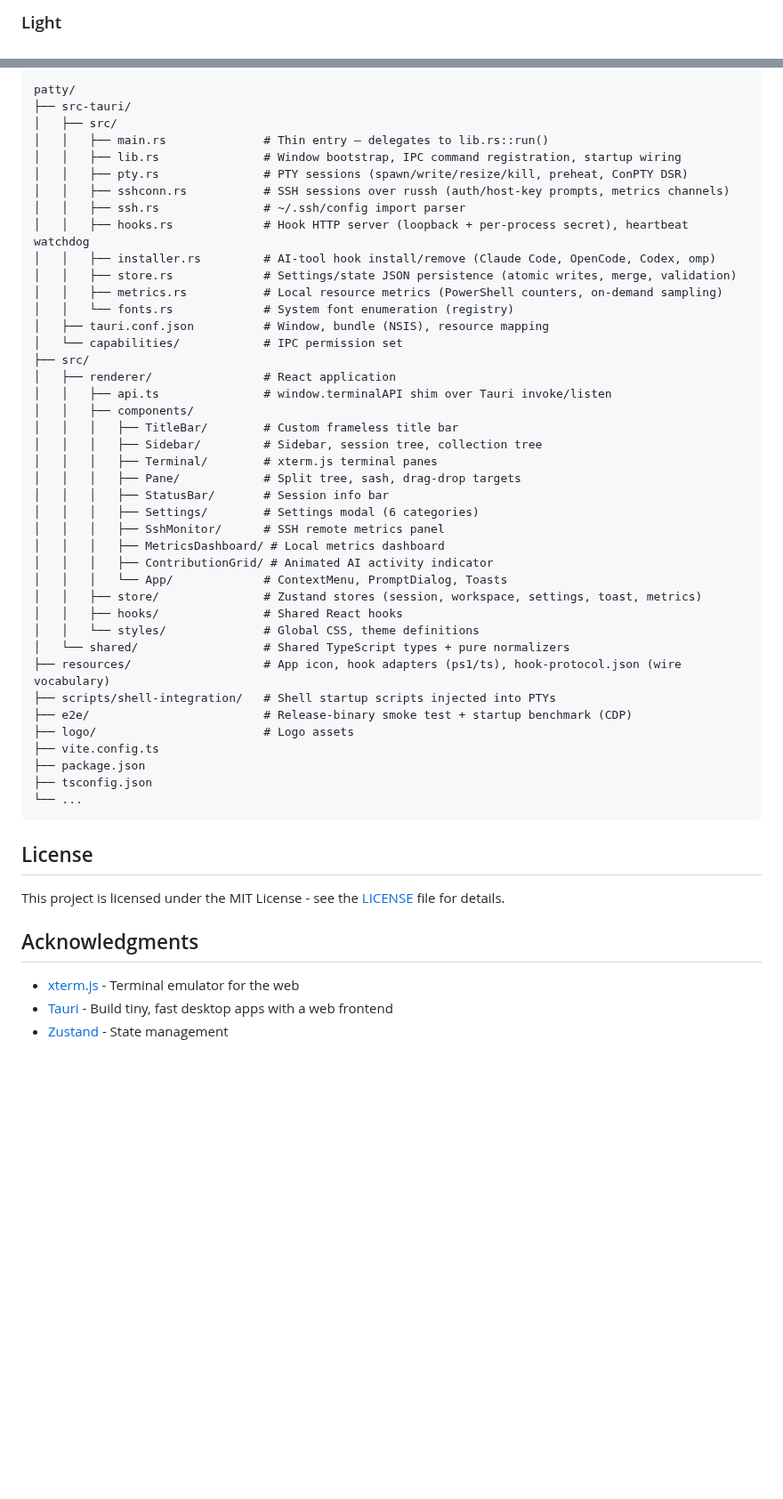
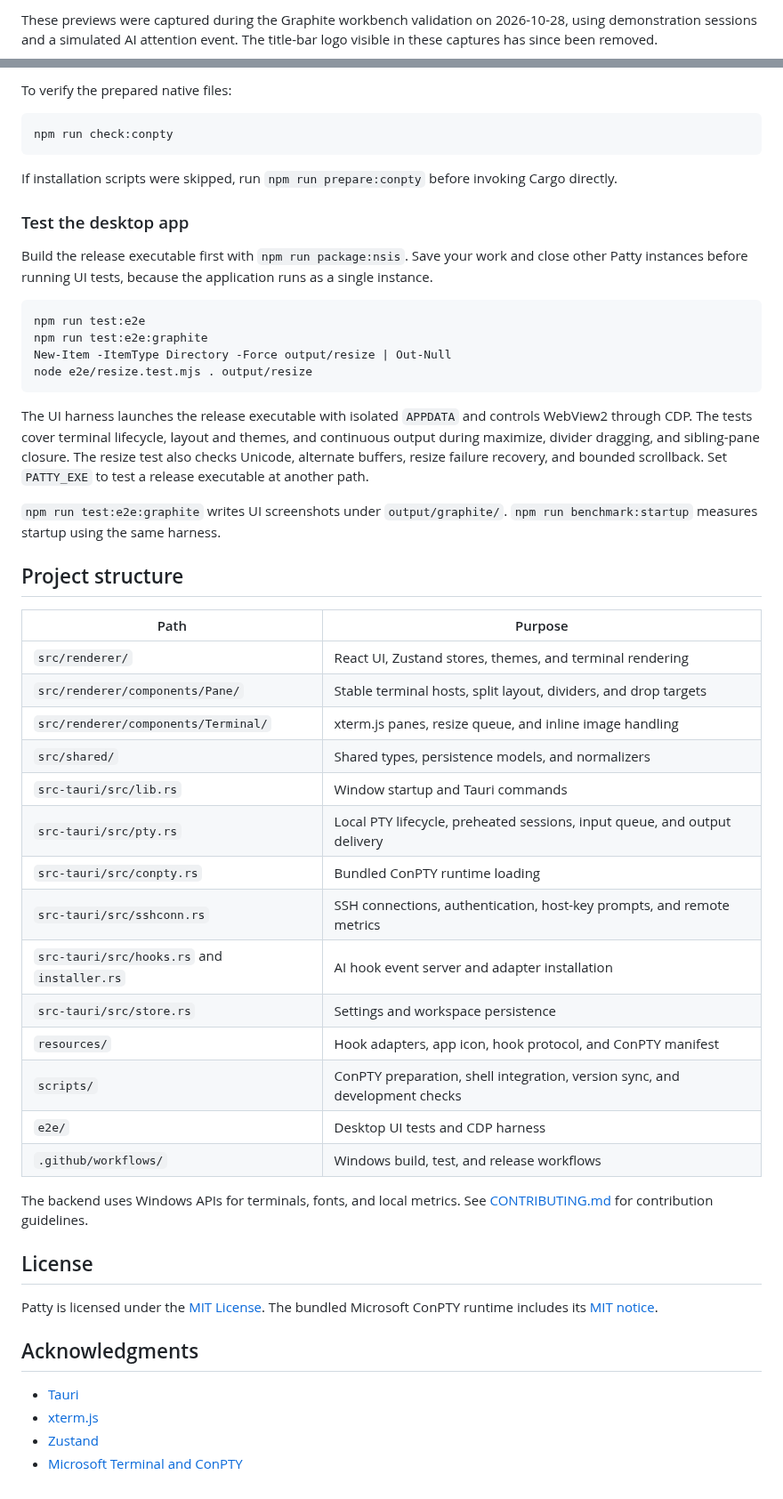
Before and after one commit to paipaipai666/patty, a Markdown page: README.md, 2 parts joined by grey strips. Shown at 89% size. Drawn GitHub-style; blank space fills up the shorter version.

````diff
--- a/README.md
+++ b/README.md
@@ -43,3 +37,3 @@ A modern, minimal terminal manager for Windows with a sidebar layout.
 
-### Light
+These previews were captured during the Graphite workbench validation on 2026-10-28, using demonstration sessions and a simulated AI attention event. The title-bar logo visible in these captures has since been removed.
 
@@ -165,53 +164,56 @@ The installer will be created in `src-tauri/target/release/bundle/nsis`.
 ```
-patty/
-├── src-tauri/
-│   ├── src/
-│   │   ├── main.rs              # Thin entry — delegates to lib.rs::run()
-│   │   ├── lib.rs               # Window bootstrap, IPC command registration, startup wiring
-│   │   ├── pty.rs               # PTY sessions (spawn/write/resize/kill, preheat, ConPTY DSR)
-│   │   ├── sshconn.rs           # SSH sessions over russh (auth/host-key prompts, metrics channels)
-│   │   ├── ssh.rs               # ~/.ssh/config import parser
-│   │   ├── hooks.rs             # Hook HTTP server (loopback + per-process secret), heartbeat watchdog
-│   │   ├── installer.rs         # AI-tool hook install/remove (Claude Code, OpenCode, Codex, omp)
-│   │   ├── store.rs             # Settings/state JSON persistence (atomic writes, merge, validation)
-│   │   ├── metrics.rs           # Local resource metrics (PowerShell counters, on-demand sampling)
-│   │   └── fonts.rs             # System font enumeration (registry)
-│   ├── tauri.conf.json          # Window, bundle (NSIS), resource mapping
-│   └── capabilities/            # IPC permission set
-├── src/
-│   ├── renderer/                # React application
-│   │   ├── api.ts               # window.terminalAPI shim over Tauri invoke/listen
-│   │   ├── components/
-│   │   │   ├── TitleBar/        # Custom frameless title bar
-│   │   │   ├── Sidebar/         # Sidebar, session tree, collection tree
-│   │   │   ├── Terminal/        # xterm.js terminal panes
-│   │   │   ├── Pane/            # Split tree, sash, drag-drop targets
-│   │   │   ├── StatusBar/       # Session info bar
-│   │   │   ├── Settings/        # Settings modal (6 categories)
-│   │   │   ├── SshMonitor/      # SSH remote metrics panel
-│   │   │   ├── MetricsDashboard/ # Local metrics dashboard
-│   │   │   ├── ContributionGrid/ # Animated AI activity indicator
-│   │   │   └── App/             # ContextMenu, PromptDialog, Toasts
-│   │   ├── store/               # Zustand stores (session, workspace, settings, toast, metrics)
-│   │   ├── hooks/               # Shared React hooks
-│   │   └── styles/              # Global CSS, theme definitions
-│   └── shared/                  # Shared TypeScript types + pure normalizers
-├── resources/                   # App icon, hook adapters (ps1/ts), hook-protocol.json (wire vocabulary)
-├── scripts/shell-integration/   # Shell startup scripts injected into PTYs
-├── e2e/                         # Release-binary smoke test + startup benchmark (CDP)
-├── logo/                        # Logo assets
-├── vite.config.ts
-├── package.json
-├── tsconfig.json
-└── ...
+
+To verify the prepared native files:
+
+```powershell
+npm run check:conpty
 ```
+
+If installation scripts were skipped, run `npm run prepare:conpty` before invoking Cargo directly.
+
+### Test the desktop app
+
+Build the release executable first with `npm run package:nsis`. Save your work and close other Patty instances before running UI tests, because the application runs as a single instance.
+
+```powershell
+npm run test:e2e
+npm run test:e2e:graphite
+New-Item -ItemType Directory -Force output/resize | Out-Null
+node e2e/resize.test.mjs . output/resize
+```
+
+The UI harness launches the release executable with isolated `APPDATA` and controls WebView2 through CDP. The tests cover terminal lifecycle, layout and themes, and continuous output during maximize, divider dragging, and sibling-pane closure. The resize test also checks Unicode, alternate buffers, resize failure recovery, and bounded scrollback. Set `PATTY_EXE` to test a release executable at another path.
+
+`npm run test:e2e:graphite` writes UI screenshots under `output/graphite/`. `npm run benchmark:startup` measures startup using the same harness.
+
+## Project structure
+
+| Path | Purpose |
+| --- | --- |
+| `src/renderer/` | React UI, Zustand stores, themes, and terminal rendering |
+| `src/renderer/components/Pane/` | Stable terminal hosts, split layout, dividers, and drop targets |
+| `src/renderer/components/Terminal/` | xterm.js panes, resize queue, and inline image handling |
+| `src/shared/` | Shared types, persistence models, and normalizers |
+| `src-tauri/src/lib.rs` | Window startup and Tauri commands |
+| `src-tauri/src/pty.rs` | Local PTY lifecycle, preheated sessions, input queue, and output delivery |
+| `src-tauri/src/conpty.rs` | Bundled ConPTY runtime loading |
+| `src-tauri/src/sshconn.rs` | SSH connections, authentication, host-key prompts, and remote metrics |
+| `src-tauri/src/hooks.rs` and `installer.rs` | AI hook event server and adapter installation |
+| `src-tauri/src/store.rs` | Settings and workspace persistence |
+| `resources/` | Hook adapters, app icon, hook protocol, and ConPTY manifest |
+| `scripts/` | ConPTY preparation, shell integration, version sync, and development checks |
+| `e2e/` | Desktop UI tests and CDP harness |
+| `.github/workflows/` | Windows build, test, and release workflows |
+
+The backend uses Windows APIs for terminals, fonts, and local metrics. See [CONTRIBUTING.md](CONTRIBUTING.md) for contribution guidelines.
 
 ## License
 
-This project is licensed under the MIT License - see the [LICENSE](LICENSE) file for details.
+Patty is licensed under the [MIT License](LICENSE). The bundled Microsoft ConPTY runtime includes its [MIT notice](licenses/conpty-LICENSE.txt).
 
 ## Acknowledgments
 
-- [xterm.js](https://xtermjs.org/) - Terminal emulator for the web
-- [Tauri](https://v2.tauri.app/) - Build tiny, fast desktop apps with a web frontend
-- [Zustand](https://github.com/pmndrs/zustand) - State management
+- [Tauri](https://v2.tauri.app/)
+- [xterm.js](https://xtermjs.org/)
+- [Zustand](https://github.com/pmndrs/zustand)
+- [Microsoft Terminal and ConPTY](https://github.com/microsoft/terminal)
````
Also changed, not shown: other parts of README.md (+99 -100 lines), CONTRIBUTING.md (+29 -53 lines), main-dark.png, main-light.png.
